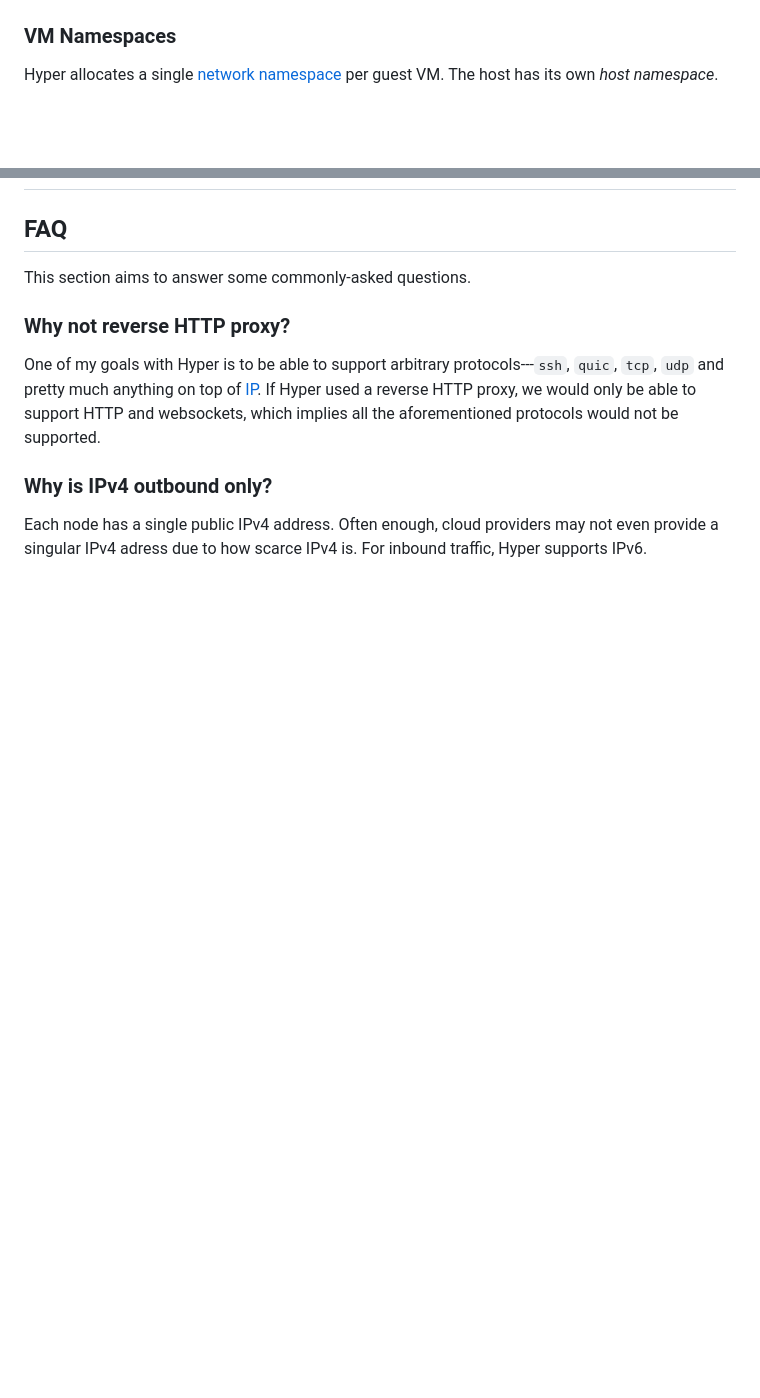
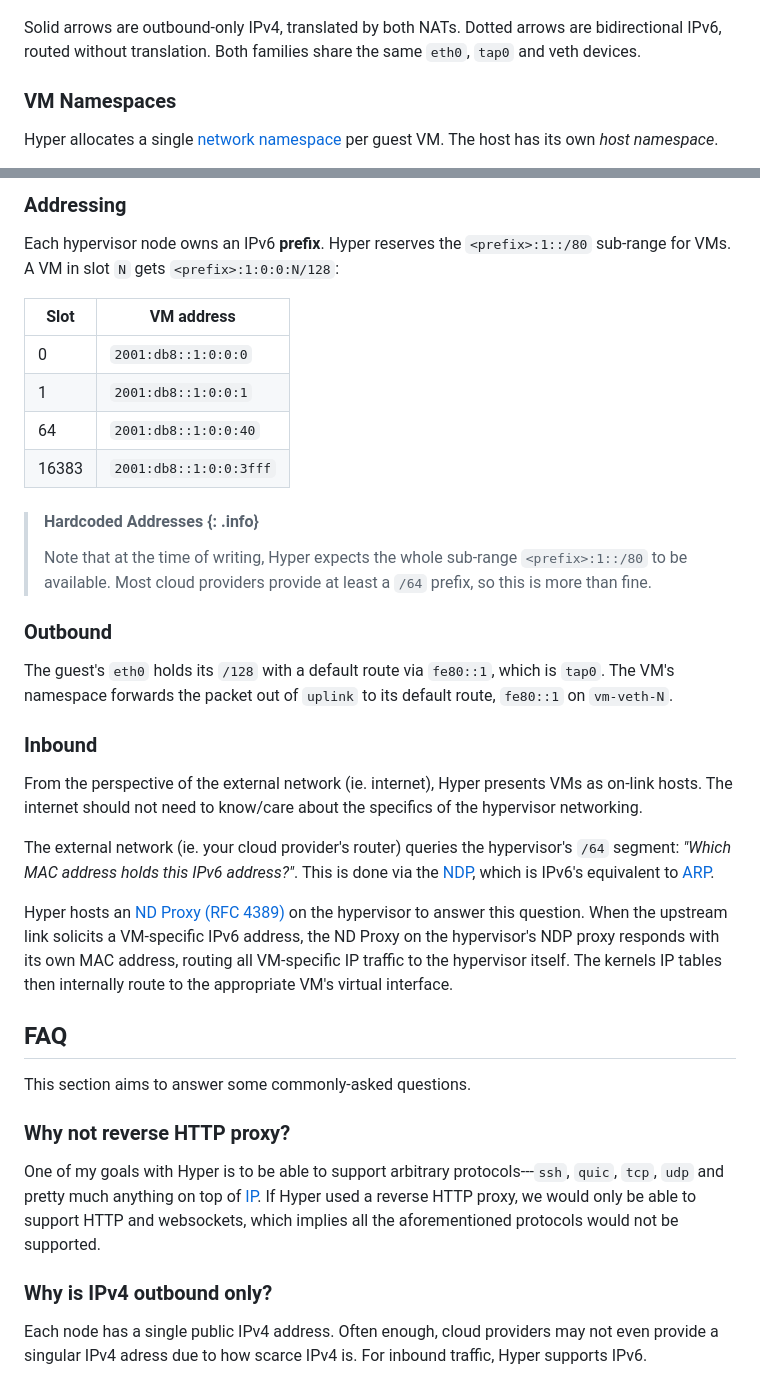
Before and after one commit to harmont-dev/hyper, a Markdown page: docs/cookbook/networking.md, 2 parts joined by grey strips. Drawn GitHub-style; blank space fills up the shorter version.

````diff
--- a/docs/cookbook/networking.md
+++ b/docs/cookbook/networking.md
@@ -55,4 +58,8 @@ flowchart TD
 ```
+
+Solid arrows are outbound-only IPv4, translated by both NATs. Dotted arrows are
+bidirectional IPv6, routed without translation. Both families share the same
+`eth0`, `tap0` and veth devices.
 
 ### VM Namespaces
 
@@ -160,3 +207,47 @@ firecracker supports.
+### Addressing
+
+Each hypervisor node owns an IPv6 **prefix**. Hyper reserves the
+`<prefix>:1::/80` sub-range for VMs. A VM in slot `N` gets
+`<prefix>:1:0:0:N/128`:
+
+| Slot  | VM address              |
+|-------|-------------------------|
+| 0     | `2001:db8::1:0:0:0`     |
+| 1     | `2001:db8::1:0:0:1`     |
+| 64    | `2001:db8::1:0:0:40`    |
+| 16383 | `2001:db8::1:0:0:3fff`  |
+
+> #### Hardcoded Addresses {: .info}
+>
+> Note that at the time of writing, Hyper expects the whole sub-range
+> `<prefix>:1::/80` to be available. Most cloud providers provide at least a
+> `/64` prefix, so this is more than fine.
+
+### Outbound
+
+The guest's `eth0` holds its `/128` with a default route via `fe80::1`, which
+is `tap0`. The VM's namespace forwards the packet out of `uplink` to its
+default route, `fe80::1` on `vm-veth-N`.
+
+### Inbound
+
+From the perspective of the external network (ie. internet), Hyper presents VMs
+as on-link hosts. The internet should not need to know/care about the
+specifics of the hypervisor networking.
+
+The external network (ie. your cloud provider's router) queries the
+hypervisor's `/64` segment: _"Which MAC address holds this IPv6 address?"_.
+This is done via the
+[NDP](https://en.wikipedia.org/wiki/Neighbor_Discovery_Protocol), which is
+IPv6's equivalent to
+[ARP](https://en.wikipedia.org/wiki/Address_Resolution_Protocol).
+
+Hyper hosts an [ND Proxy (RFC 4389)](https://www.rfc-editor.org/info/rfc4389/)
+on the hypervisor to answer this question. When the upstream link solicits a
+VM-specific IPv6 address, the ND Proxy on the hypervisor's NDP proxy responds
+with its own MAC address, routing all VM-specific IP traffic to the hypervisor
+itself. The kernels IP tables then internally route to the appropriate VM's
+virtual interface.
 
 ## FAQ
 
````
Also changed, not shown: other parts of docs/cookbook/networking.md (+56 -13 lines).
